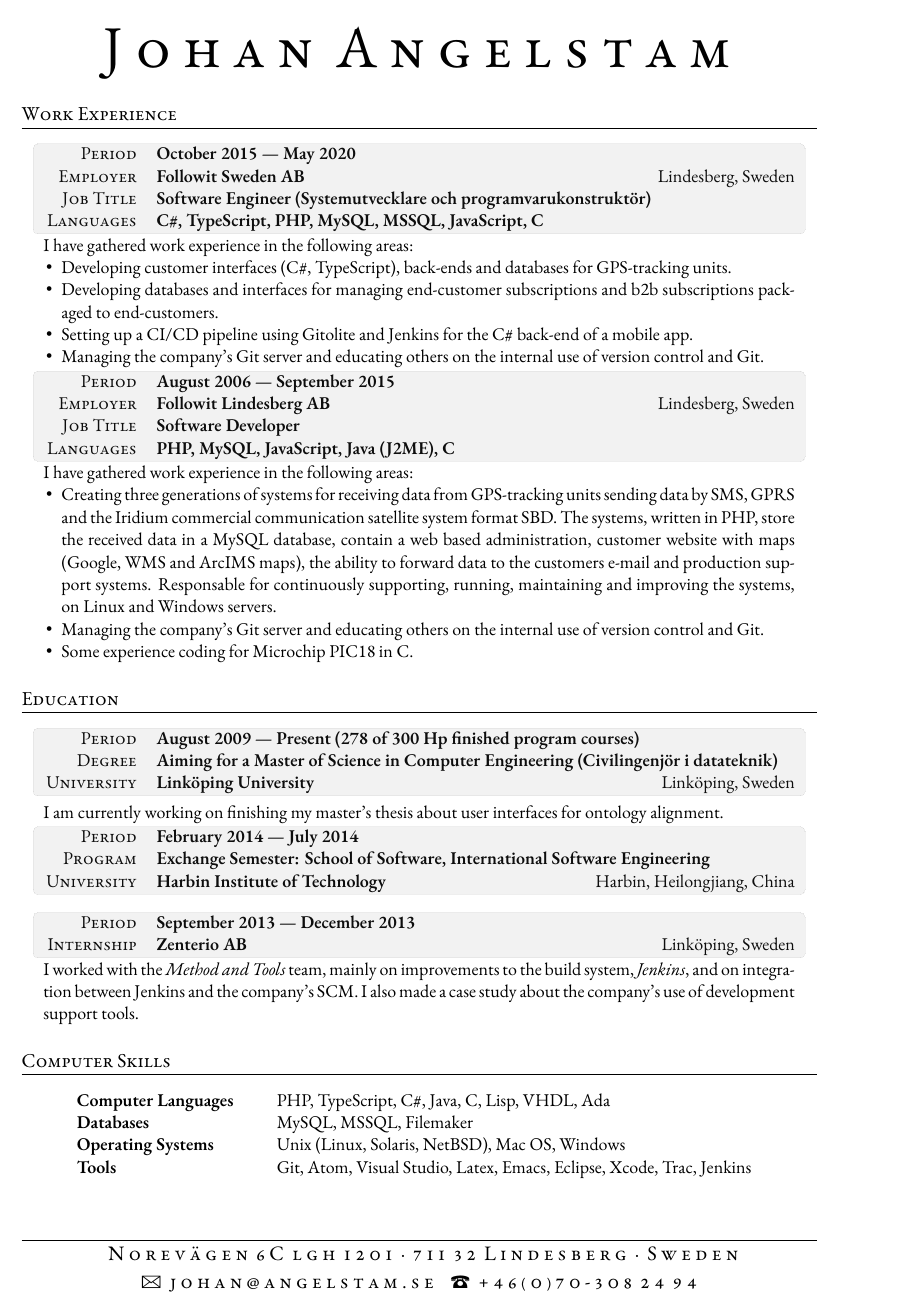
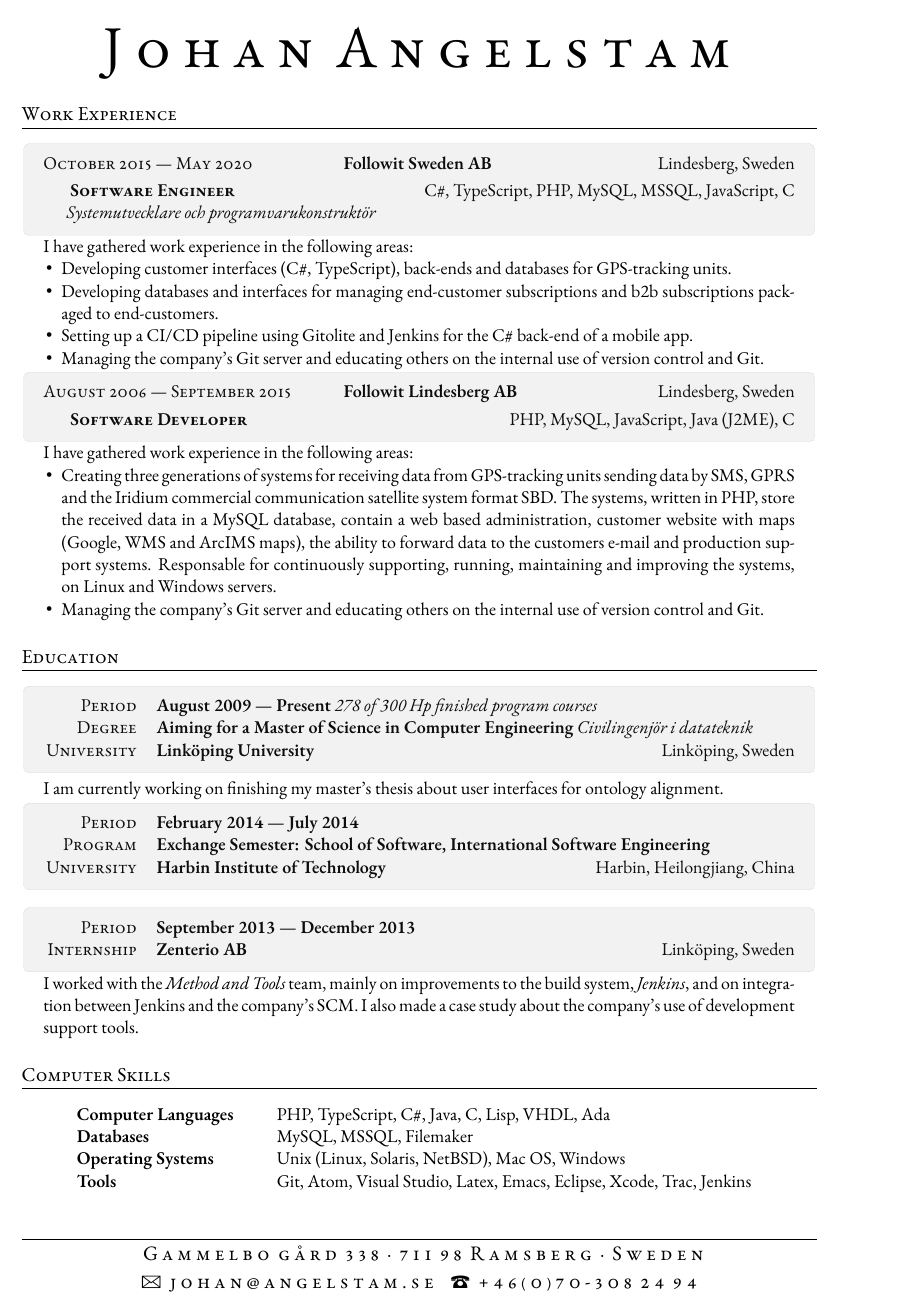
Before and after one commit to angelstam/cv, a LaTeX CV (cv-johan-angelstam.tex, which reads cv-stylish.sty): part of the page, cut so that both start at the same text. Compiled offline with XeLaTeX; a missing font is replaced by an installed copy or a similar font.

Commit message:
Update with new address and some layout adjustments.

```diff
--- a/cv-johan-angelstam.tex
+++ b/cv-johan-angelstam.tex
@@ -6,7 +6,7 @@
 %---------------------------------------------------------------------
 
 \footer{
-Norevägen 6C lgh 1201 {\large\textperiodcentered} 711 32 Lindesberg {\large\textperiodcentered} Sweden\\ % Your mailing address
+Gammelbo gård 338 {\large\textperiodcentered} 711 98 Ramsberg {\large\textperiodcentered} Sweden\\ % Your mailing address
 {\Large\Letter} johan@angelstam.se \ {\Large\Telefon} +46(0)70-308 24
 94 \\ % Your email address and phone number
 }
@@ -41,12 +41,13 @@ Norevägen 6C lgh 1201 {\large\textperiodcentered} 711 32 Lindesberg {\large\tex
 
 \section{Work Experience}
 
-\begin{InfoTable}
- Period & \textbf{October 2015 --- May 2020}\\
- Employer & \textbf{Followit Sweden AB} \hfill Lindesberg, Sweden\\
- Job Title & \textbf{Software Engineer (Systemutvecklare och programvarukonstruktör)}\\
- Languages & \textbf{C\#, TypeScript, PHP, MySQL, MSSQL, JavaScript, C}\\
-\end{InfoTable}
+\begin{JobTable}
+  October 2015 --- May 2020 & \textbf{Followit Sweden AB} \hfill
+Lindesberg, Sweden \\[3pt]
+  \hspace{5mm} \textbf{Software Engineer}
+  & \hfill C\#, TypeScript, PHP, MySQL, MSSQL, JavaScript, C \\
+  \multicolumn{2}{X}{\hspace{5mm}\em{Systemutvecklare och programvarukonstruktör}} \\
+\end{JobTable}
 \begin{tabularx}{0.97\linewidth}{X}
  I have gathered work experience in the following areas:
 \begin{compactitem}
@@ -61,12 +62,12 @@ Norevägen 6C lgh 1201 {\large\textperiodcentered} 711 32 Lindesberg {\large\tex
 \end{compactitem}
 \end{tabularx}
 
-\begin{InfoTable}
- Period & \textbf{August 2006 --- September 2015}\\
- Employer & \textbf{Followit Lindesberg AB} \hfill Lindesberg, Sweden\\
- Job Title & \textbf{Software Developer}\\
- Languages & \textbf{PHP, MySQL, JavaScript, Java (J2ME), C}\\
-\end{InfoTable}
+\begin{JobTable}
+  August 2006 --- September 2015 & \textbf{Followit Lindesberg AB}
+  \hfill Lindesberg, Sweden \\[3pt]
+  \hspace{5mm} \textbf{Software Developer} & \hfill PHP, MySQL,
+  JavaScript, Java (J2ME), C \\
+\end{JobTable}
 \begin{tabularx}{0.97\linewidth}{X}
  I have gathered work experience in the following areas:
 \begin{compactitem}
@@ -82,7 +83,7 @@ Norevägen 6C lgh 1201 {\large\textperiodcentered} 711 32 Lindesberg {\large\tex
     servers.
   \item Managing the company's Git server and educating others on the
     internal use of version control and Git.
-  \item Some experience coding for Microchip PIC18 in C.
+  %\item Some experience coding for Microchip PIC18 in C.
 \end{compactitem}
 \end{tabularx}
 
@@ -106,9 +107,9 @@ Norevägen 6C lgh 1201 {\large\textperiodcentered} 711 32 Lindesberg {\large\tex
 \section{Education}
 
 \begin{InfoTable}
- Period & \textbf{August 2009 --- Present (278 of 300 Hp finished program courses)}\\
+ Period & \textbf{August 2009 --- Present} \em{278 of 300 Hp finished program courses}\\
  Degree & \textbf{Aiming for a Master of Science in Computer
-  Engineering (Civilingenjör i datateknik)}\\
+  Engineering} \em{Civilingenjör i datateknik}\\
  University & \textbf{Linköping University} \hfill Linköping, Sweden\\
 %& Extra information about degree
 \end{InfoTable}
--- a/cv-stylish.sty
+++ b/cv-stylish.sty
@@ -9,7 +9,7 @@
 
 \NewEnviron{InfoTable}{%
   \begin{tikzpicture}
-    \node (table) [inner sep=0mm] {
+    \node (table) [inner sep=2mm] {
       \begin{tabularx}{0.97\linewidth}{>{\raggedleft\scshape}p{2cm}X}
         \BODY
       \end{tabularx}
```
Also changed, not shown: cv-stylish.sty (13 more changed lines).
